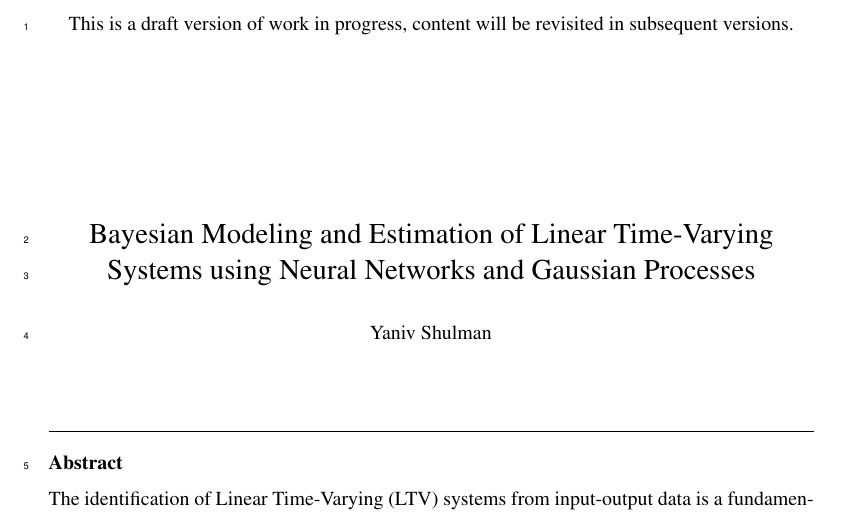
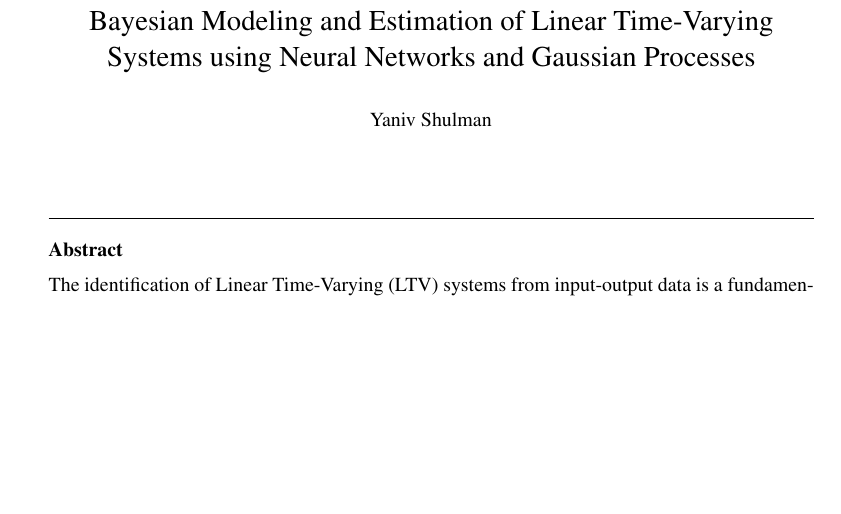
Before and after one commit to yaniv-shulman/bayes-ltv, a LaTeX paper (paper/stochastic_process_impulse_response_models.tex): part of page 1 of 27, cut at the place of the change, the shorter picture padded with empty space. Compiled offline with pdfLaTeX.

Commit message:
Removed draft formating and notice.

```diff
--- a/paper/stochastic_process_impulse_response_models.tex
+++ b/paper/stochastic_process_impulse_response_models.tex
@@ -1,4 +1,4 @@
-\documentclass[preprint,1p,times,authoryear]{elsarticle}
+\documentclass[final,1p,times,authoryear]{elsarticle}
 
 \usepackage{booktabs}
 
@@ -16,24 +16,14 @@
 \usepackage{mathtools}
 \usepackage{subcaption}
 \usepackage{float}
-\usepackage{lineno}
 \usepackage{natbib}
 \usepackage{hyperref}
-
-\linenumbers
 
 \graphicspath{ {./graphics/} }
 
 \begin{document}
 
 \begin{frontmatter}
-
-\vspace*{\fill}
-\begin{center}
-This is a draft version of work in progress, content will be revisited in subsequent versions.
-\end{center}
-\vspace*{\fill}
-
 \title{Bayesian Modeling and Estimation of Linear Time-Varying Systems using Neural Networks and Gaussian Processes}
 \author{Yaniv Shulman}
 \ead{yaniv@shulman.info}
```
Also changed, not shown: 1 other file.
